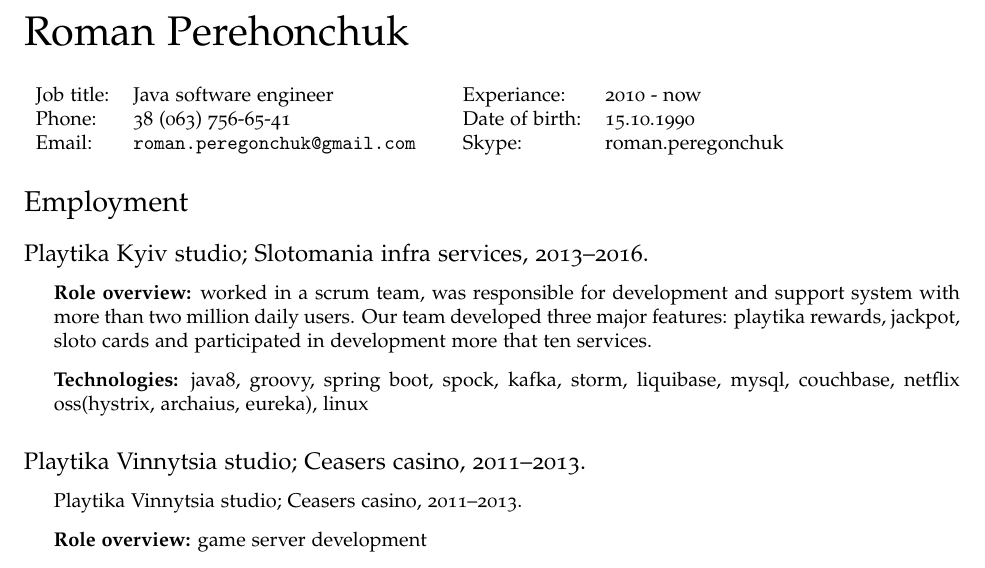
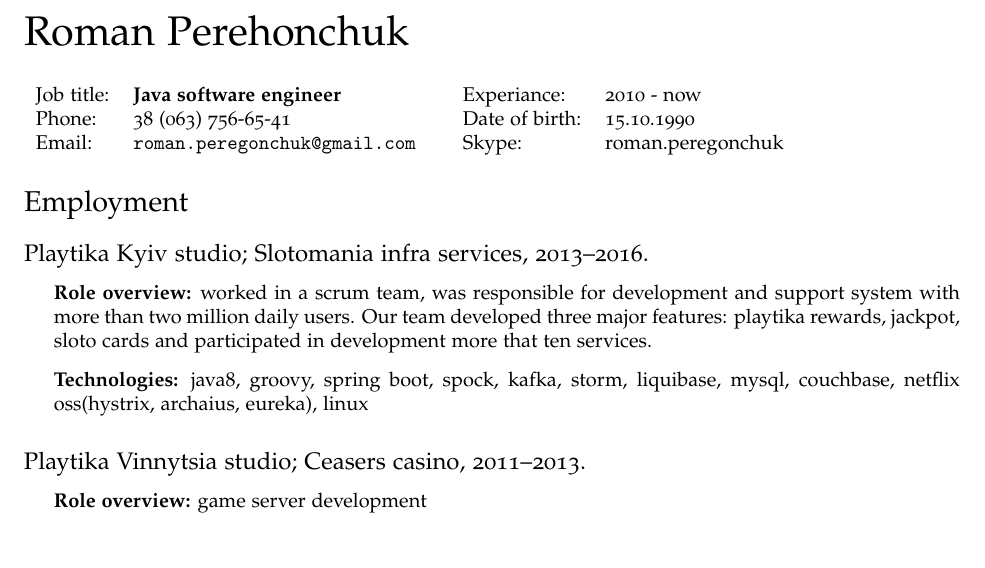
Before and after one commit to perehonchuk/cv, a LaTeX CV (tex/cv.tex): part of the page, cut so that both start at the same text. Compiled offline with pdfLaTeX.

Commit message:
update style

```diff
--- a/tex/cv.tex
+++ b/tex/cv.tex
@@ -81,7 +81,7 @@
 
 \begin{minipage}{0.45\linewidth}
   \begin{tabular}{ll}
-    Job title: & Java software engineer \\
+    Job title: & \textbf{Java software engineer} \\
     Phone: & 38 (063) 756-65-41 \\
     Email: & \href{mailto:roman.peregonchuk@gmail.com}{\tt roman.peregonchuk@gmail.com} \\
   \end{tabular}
@@ -106,7 +106,6 @@
 \subsection*{Playtika Vinnytsia studio; Ceasers casino, 2011--2013.}
 
 \begin{itemize}
-\item Playtika Vinnytsia studio; Ceasers casino, 2011--2013.
 \item \textbf{Role overview:} game server development
 \item \textbf{Technologies:} java6, spring, mysql, couchbase, hessian, linux
 \end{itemize}
```
